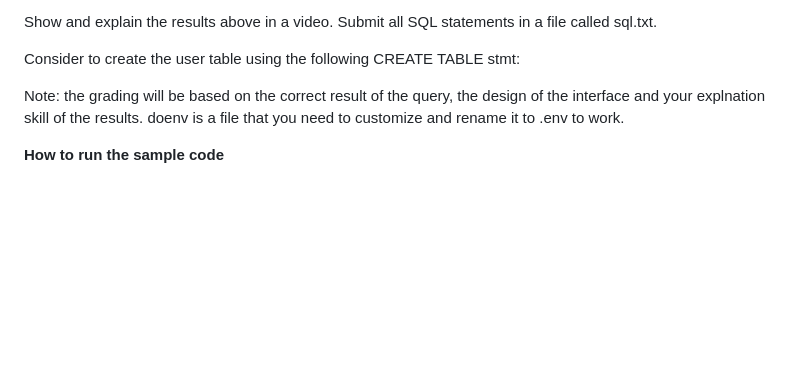
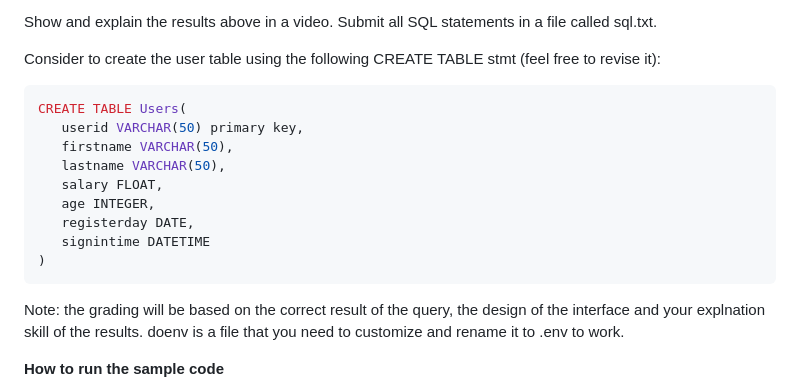
Before and after one commit to shiyonglu/database_javascript, a Markdown page: project1/README.md, the part around the change. Drawn GitHub-style; blank space fills up the shorter version.

````diff
--- a/project1/README.md
+++ b/project1/README.md
@@ -18,8 +18,20 @@ Please implement the following interface and functoinalty:
 
 Show and explain the results above in a video. Submit all SQL statements in a file called sql.txt.
 
-Consider to create the user table using the following CREATE TABLE stmt:
+Consider to create the user table using the following CREATE TABLE stmt (feel free to revise it):
 
+
+```SQL
+CREATE TABLE Users(
+   userid VARCHAR(50) primary key,
+   firstname VARCHAR(50),
+   lastname VARCHAR(50),
+   salary FLOAT,
+   age INTEGER,
+   registerday DATE,
+   signintime DATETIME
+)
+```
 
 
 Note: the grading will be based on the correct result of the query, the design of the interface and your explnation skill of the results.
````
